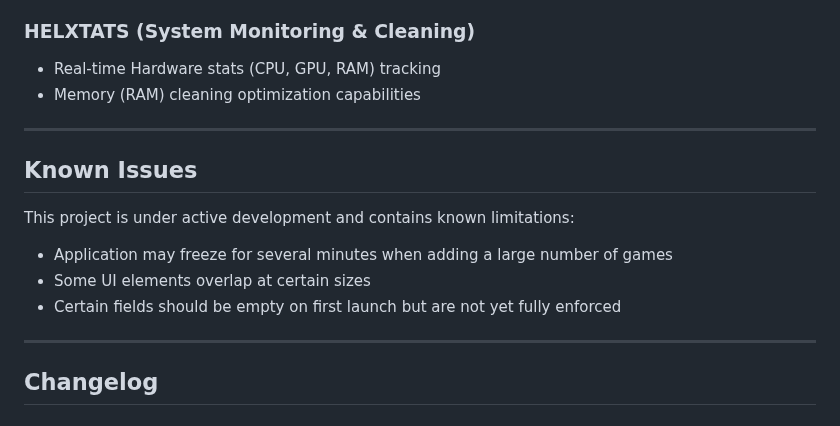
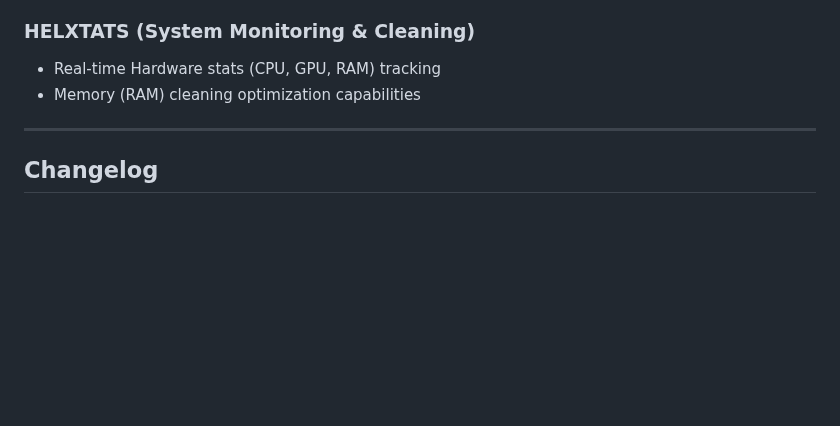
Before and after one commit to TDD131/HELXAID, a Markdown page: README.md, the part around the change. GitHub-like rendering; blank space fills up the shorter version.

Commit message:
Remove known issues from README
Removed known issues section from README.

```diff
--- a/README.md
+++ b/README.md
@@ -93,16 +93,6 @@ HELXAID currently consists of the following main components, each operating as a
 
 ---
 
-## Known Issues
-
-This project is under active development and contains known limitations:
-
-- Application may freeze for several minutes when adding a large number of games
-- Some UI elements overlap at certain sizes
-- Certain fields should be empty on first launch but are not yet fully enforced
-
----
-
 ## Changelog
 
 ### v4.7
```
